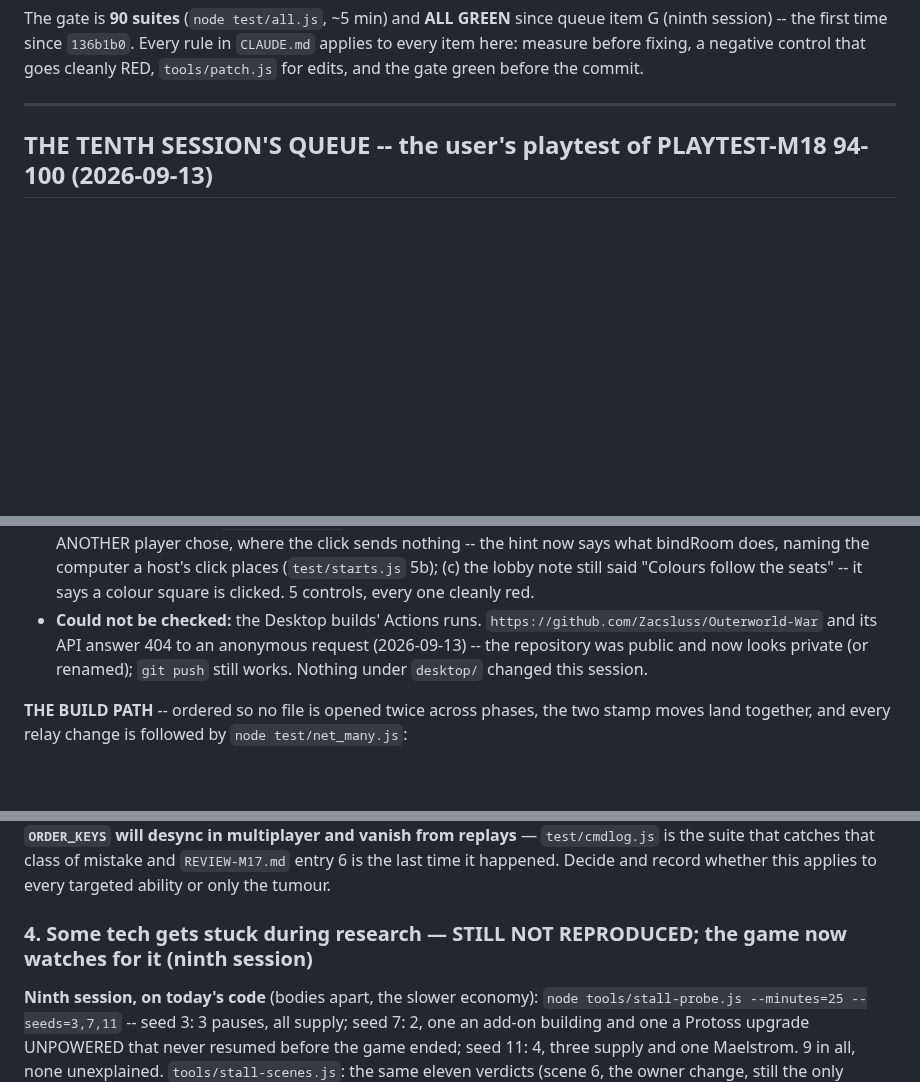
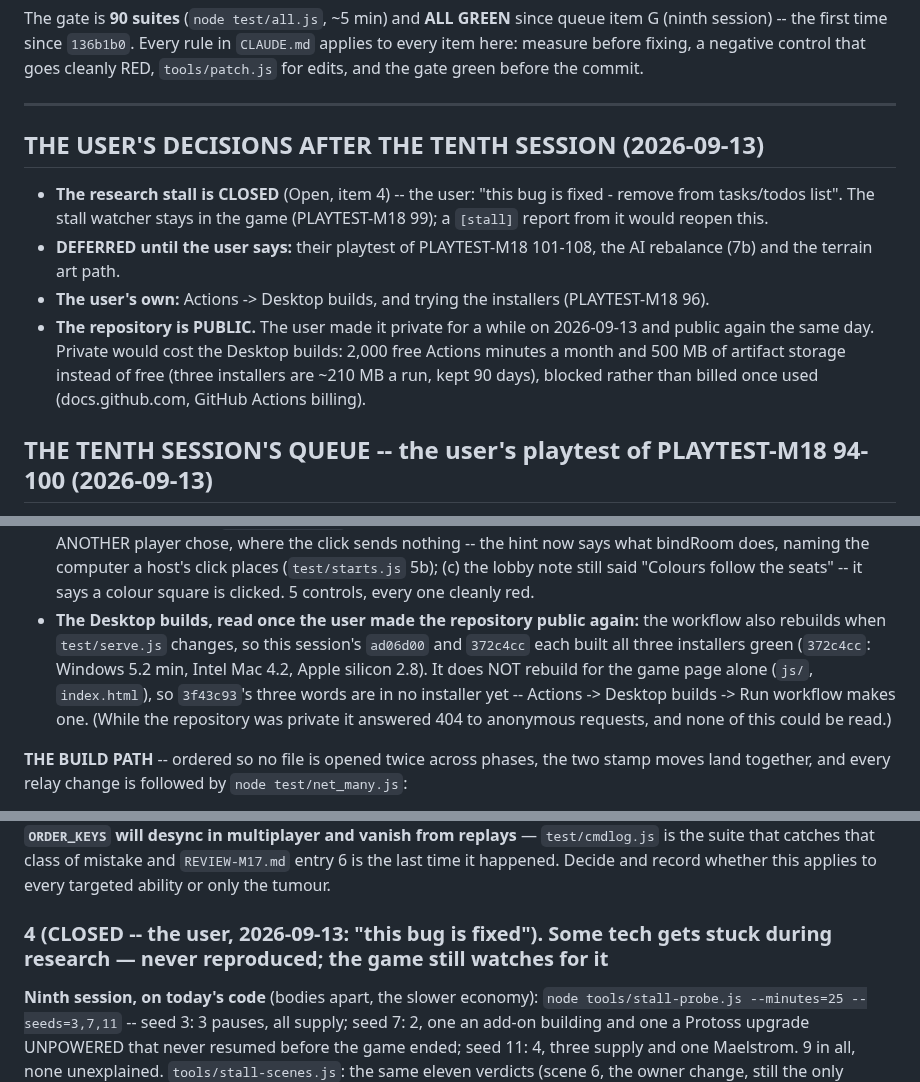
Before and after one commit to Zacsluss/Outerworld-War, a Markdown page: TODO-M18.md, 3 parts joined by grey strips. GitHub-like rendering; blank space fills up the shorter version.

```diff
--- a/TODO-M18.md
+++ b/TODO-M18.md
@@ -12,6 +12,16 @@ applies to every item here: measure before fixing, a negative control that goes
 for edits, and the gate green before the commit.
 
 ---
+
+## THE USER'S DECISIONS AFTER THE TENTH SESSION (2026-09-13)
+
+- **The research stall is CLOSED** (Open, item 4) -- the user: "this bug is fixed - remove from tasks/todos list". The stall
+  watcher stays in the game (PLAYTEST-M18 99); a `[stall]` report from it would reopen this.
+- **DEFERRED until the user says:** their playtest of PLAYTEST-M18 101-108, the AI rebalance (7b) and the terrain art path.
+- **The user's own:** Actions -> Desktop builds, and trying the installers (PLAYTEST-M18 96).
+- **The repository is PUBLIC.** The user made it private for a while on 2026-09-13 and public again the same day. Private
+  would cost the Desktop builds: 2,000 free Actions minutes a month and 500 MB of artifact storage instead of free (three
+  installers are ~210 MB a run, kept 90 days), blocked rather than billed once used (docs.github.com, GitHub Actions billing).
 
 ## THE TENTH SESSION'S QUEUE -- the user's playtest of PLAYTEST-M18 94-100 (2026-09-13)
 
@@ -116,9 +126,11 @@ style row identical to the first batch's, queens 25/0, eightplayer 19/19; build
   the click sends nothing -- the hint now says what bindRoom does, naming the computer a host's click places
   (`test/starts.js` 5b); (c) the lobby note still said "Colours follow the seats" -- it says a colour square is clicked.
   5 controls, every one cleanly red.
-- **Could not be checked:** the Desktop builds' Actions runs. `https://github.com/Zacsluss/Outerworld-War` and its API answer
-  404 to an anonymous request (2026-09-13) -- the repository was public and now looks private (or renamed); `git push` still
-  works. Nothing under `desktop/` changed this session.
+- **The Desktop builds, read once the user made the repository public again:** the workflow also rebuilds when
+  `test/serve.js` changes, so this session's `ad06d00` and `372c4cc` each built all three installers green (`372c4cc`:
+  Windows 5.2 min, Intel Mac 4.2, Apple silicon 2.8). It does NOT rebuild for the game page alone (`js/`, `index.html`), so
+  `3f43c93`'s three words are in no installer yet -- Actions -> Desktop builds -> Run workflow makes one. (While the
+  repository was private it answered 404 to anonymous requests, and none of this could be read.)
 
 **THE BUILD PATH** -- ordered so no file is opened twice across phases, the two stamp moves land together, and every
 relay change is followed by `node test/net_many.js`:
@@ -421,7 +433,7 @@ command log carries, not a silent teleport or an unbounded walk. **Anything that
 is the suite that catches that class of mistake and `REVIEW-M17.md` entry 6 is the last time it happened.
 Decide and record whether this applies to every targeted ability or only the tumour.
 
-### 4. Some tech gets stuck during research — STILL NOT REPRODUCED; the game now watches for it (ninth session)
+### 4 (CLOSED -- the user, 2026-09-13: "this bug is fixed"). Some tech gets stuck during research — never reproduced; the game still watches for it
 **Ninth session, on today's code** (bodies apart, the slower economy): `node tools/stall-probe.js --minutes=25
 --seeds=3,7,11` -- seed 3: 3 pauses, all supply; seed 7: 2, one an add-on building and one a Protoss upgrade UNPOWERED that
 never resumed before the game ended; seed 11: 4, three supply and one Maelstrom. 9 in all, none unexplained.
```
Also changed, not shown: HANDOFF-M18.md (+18 -21 lines), PLAYTEST-M18.md (+4 -3 lines).
